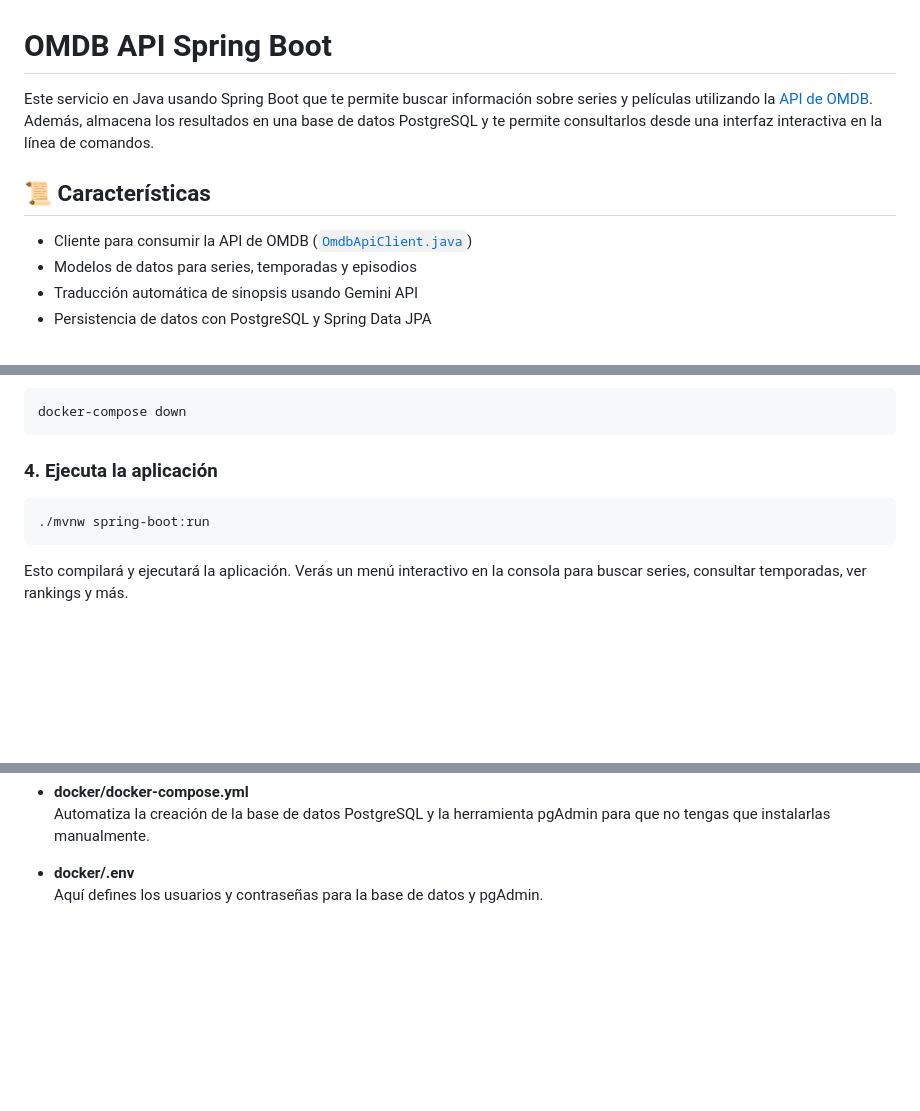
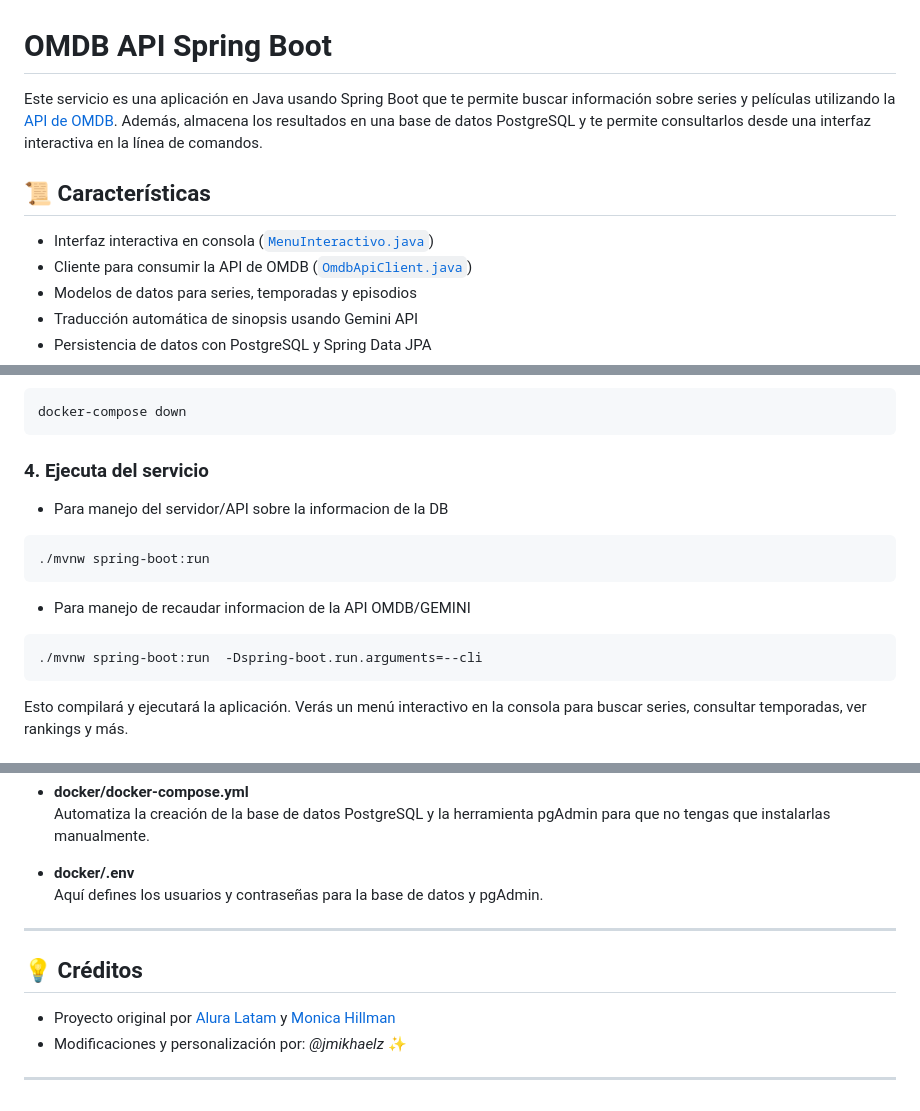
Before and after one commit to jmikhaelz/screenmatch-web, a Markdown page: backend/README.md, 3 parts joined by grey strips. Drawn GitHub-style; blank space fills up the shorter version.

Commit message:
backend (Acerca): Documentacion de Acerca de la parte de backend

````diff
--- a/backend/README.md
+++ b/backend/README.md
@@ -1,9 +1,10 @@
 # OMDB API Spring Boot
 
-Este servicio en Java usando Spring Boot que te permite buscar información sobre series y películas utilizando la [API de OMDB](https://www.omdbapi.com/). Además, almacena los resultados en una base de datos PostgreSQL y te permite consultarlos desde una interfaz interactiva en la línea de comandos.
+Este servicio es una aplicación en Java usando Spring Boot que te permite buscar información sobre series y películas utilizando la [API de OMDB](https://www.omdbapi.com/). Además, almacena los resultados en una base de datos PostgreSQL y te permite consultarlos desde una interfaz interactiva en la línea de comandos.
 
 ## 📜 Características
 
+- Interfaz interactiva en consola ([`MenuInteractivo.java`](src/main/java/mx/aluracursos/omdbapi_springboot/cli/MenuInteractivo.java))
 - Cliente para consumir la API de OMDB ([`OmdbApiClient.java`](src/main/java/mx/aluracursos/omdbapi_springboot/client/OmdbApiClient.java))
 - Modelos de datos para series, temporadas y episodios
 - Traducción automática de sinopsis usando Gemini API
@@ -56,10 +57,15 @@ Puedes detener los servicios con:
 docker-compose down
 ```
 
-### 4. Ejecuta la aplicación
+### 4. Ejecuta del servicio
 
+- Para manejo del servidor/API sobre la informacion de la DB
 ```bash
 ./mvnw spring-boot:run
+```
+- Para manejo de recaudar informacion de la API OMDB/GEMINI
+```bash
+./mvnw spring-boot:run  -Dspring-boot.run.arguments=--cli
 ```
 
 Esto compilará y ejecutará la aplicación. Verás un menú interactivo en la consola para buscar series, consultar temporadas, ver rankings y más.
@@ -127,3 +137,13 @@ Para que esto funcione, necesitas una clave de Gemini API, que debes colocar en
 
 - **docker/.env**
   Aquí defines los usuarios y contraseñas para la base de datos y pgAdmin.
+
+
+---
+
+## 💡 Créditos
+
+- Proyecto original por [Alura Latam](https://www.aluracursos.com/) y [Monica Hillman](https://www.linkedin.com/in/monicamhillman/)
+- Modificaciones y personalización por: *@jmikhaelz* ✨
+
+---
````
Also changed, not shown: other parts of backend/README.md (+4 -0 lines).
